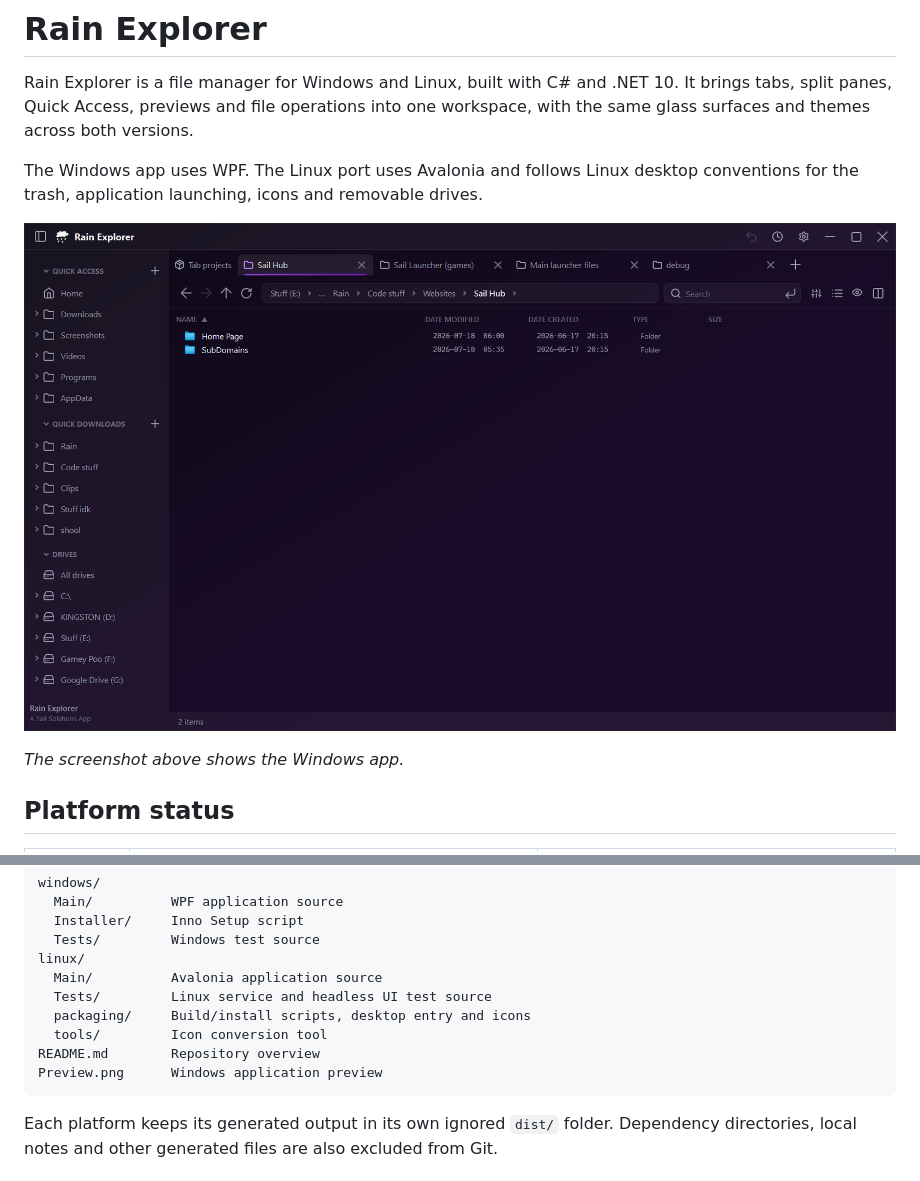
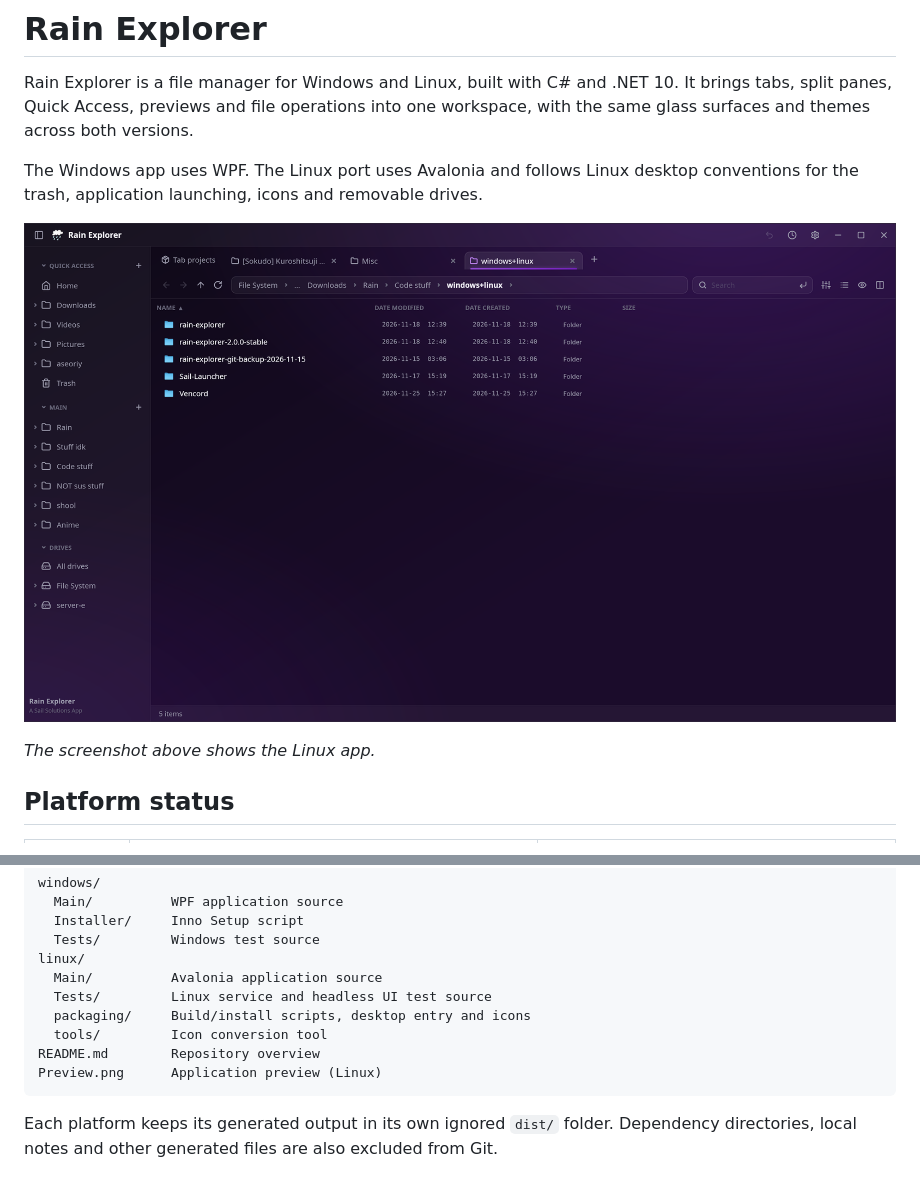
Before and after one commit to Aseoriy/Rain-Explorer, a Markdown page: README.md, 2 parts joined by grey strips. Drawn GitHub-style; pictures changed too: Preview.png.

Commit message:
New preview screenshot for 2.0.0

````diff
--- a/README.md
+++ b/README.md
@@ -8,5 +8,5 @@ The Windows app uses WPF. The Linux port uses Avalonia and follows Linux desktop
 
-*The screenshot above shows the Windows app.*
+*The screenshot above shows the Linux app.*
 
 ## Platform status
 
@@ -223,7 +223,7 @@ linux/
   packaging/     Build/install scripts, desktop entry and icons
   tools/         Icon conversion tool
 README.md        Repository overview
-Preview.png      Windows application preview
+Preview.png      Application preview (Linux)
 ```
 
 Each platform keeps its generated output in its own ignored `dist/` folder. Dependency directories, local notes and other generated files are also excluded from Git.
````
Also changed, not shown: other parts of README.md (+1 -1 lines).
